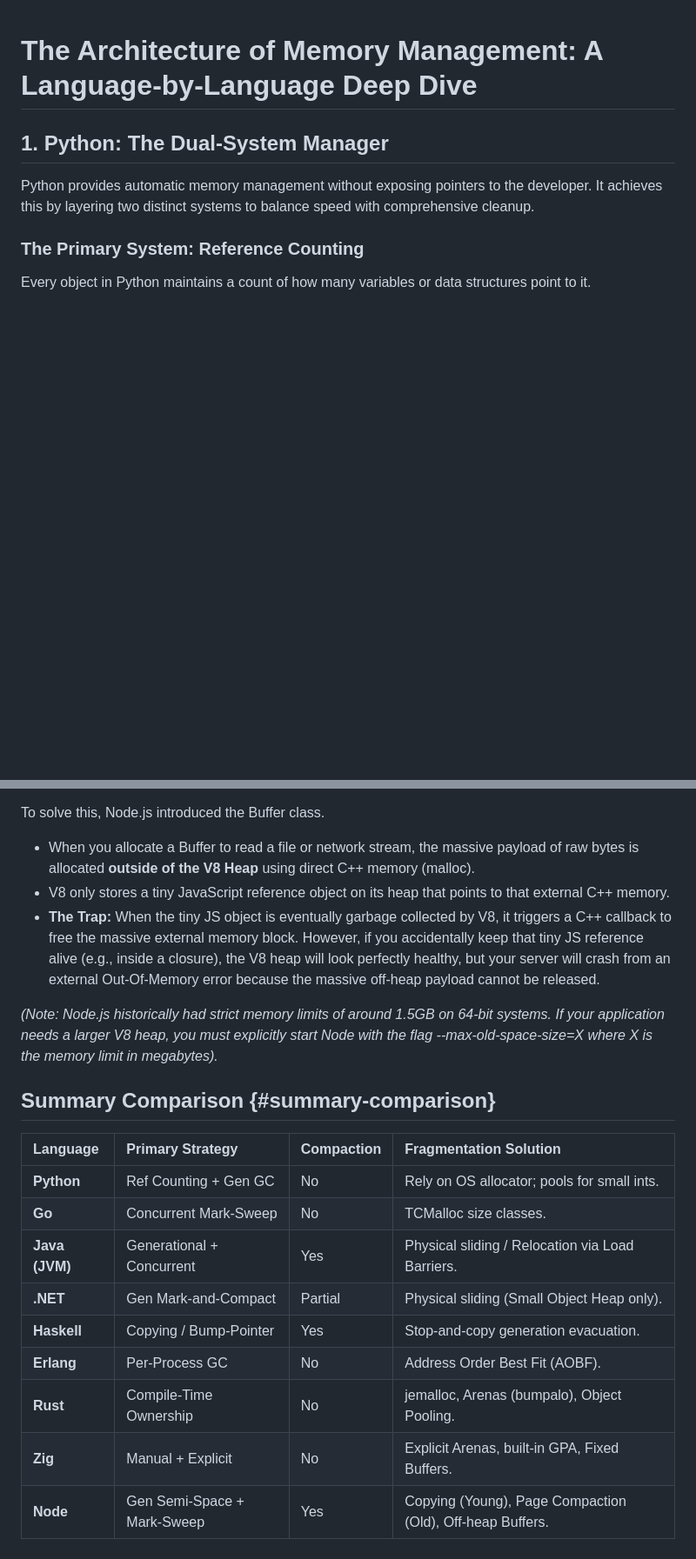
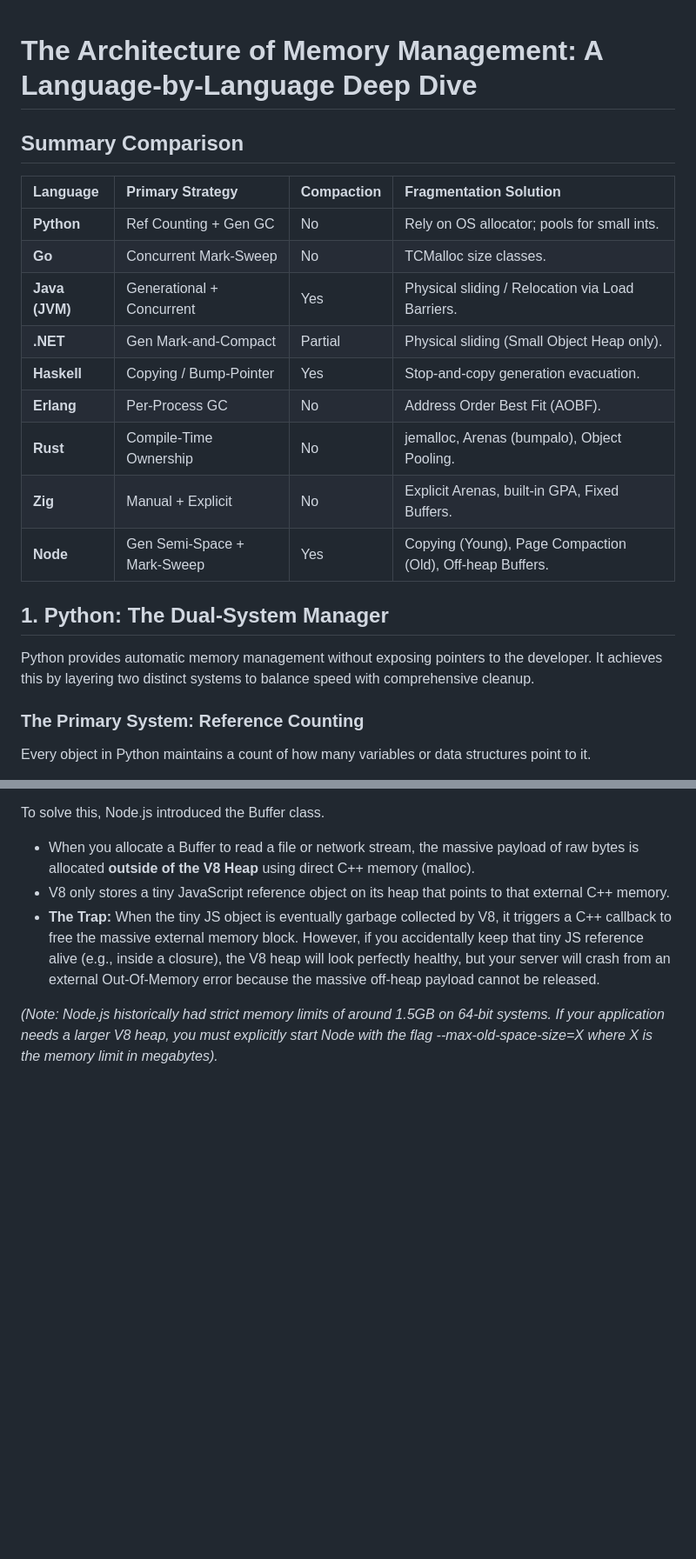
Before and after one commit to k3karthic/exercism, a Markdown page: memory_management_by_language.md, 2 parts joined by grey strips. Shown at 87% size. Rendered like a GitHub page; blank space fills up the shorter version.

```diff
--- a/memory_management_by_language.md
+++ b/memory_management_by_language.md
@@ -1,4 +1,19 @@
 # **The Architecture of Memory Management: A Language-by-Language Deep Dive**
+
+## **Summary Comparison**
+
+| Language | Primary Strategy | Compaction | Fragmentation Solution |
+| :---- | :---- | :---- | :---- |
+| **Python** | Ref Counting \+ Gen GC | No | Rely on OS allocator; pools for small ints. |
+| **Go** | Concurrent Mark-Sweep | No | TCMalloc size classes. |
+| **Java (JVM)** | Generational \+ Concurrent | Yes | Physical sliding / Relocation via Load Barriers. |
+| **.NET** | Gen Mark-and-Compact | Partial | Physical sliding (Small Object Heap only). |
+| **Haskell** | Copying / Bump-Pointer | Yes | Stop-and-copy generation evacuation. |
+| **Erlang** | Per-Process GC | No | Address Order Best Fit (AOBF). |
+| **Rust** | Compile-Time Ownership | No | jemalloc, Arenas (bumpalo), Object Pooling. |
+| **Zig** | Manual \+ Explicit | No | Explicit Arenas, built-in GPA, Fixed Buffers. |
+| **Node** | Gen Semi-Space \+ Mark-Sweep | Yes | Copying (Young), Page Compaction (Old), Off-heap Buffers. |
+
 
 ## **1\. Python: The Dual-System Manager**
 
@@ -389,17 +404,3 @@ To solve this, Node.js introduced the Buffer class.
 * **The Trap:** When the tiny JS object is eventually garbage collected by V8, it triggers a C++ callback to free the massive external memory block. However, if you accidentally keep that tiny JS reference alive (e.g., inside a closure), the V8 heap will look perfectly healthy, but your server will crash from an external Out-Of-Memory error because the massive off-heap payload cannot be released.
 
 *(Note: Node.js historically had strict memory limits of around 1.5GB on 64-bit systems. If your application needs a larger V8 heap, you must explicitly start Node with the flag \--max-old-space-size=X where X is the memory limit in megabytes).*
-
-## **Summary Comparison** {#summary-comparison}
-
-| Language | Primary Strategy | Compaction | Fragmentation Solution |
-| :---- | :---- | :---- | :---- |
-| **Python** | Ref Counting \+ Gen GC | No | Rely on OS allocator; pools for small ints. |
-| **Go** | Concurrent Mark-Sweep | No | TCMalloc size classes. |
-| **Java (JVM)** | Generational \+ Concurrent | Yes | Physical sliding / Relocation via Load Barriers. |
-| **.NET** | Gen Mark-and-Compact | Partial | Physical sliding (Small Object Heap only). |
-| **Haskell** | Copying / Bump-Pointer | Yes | Stop-and-copy generation evacuation. |
-| **Erlang** | Per-Process GC | No | Address Order Best Fit (AOBF). |
-| **Rust** | Compile-Time Ownership | No | jemalloc, Arenas (bumpalo), Object Pooling. |
-| **Zig** | Manual \+ Explicit | No | Explicit Arenas, built-in GPA, Fixed Buffers. |
-| **Node** | Gen Semi-Space \+ Mark-Sweep | Yes | Copying (Young), Page Compaction (Old), Off-heap Buffers. |
```
Also changed, not shown: other parts of memory_management_by_language.md (+17 -17 lines).
